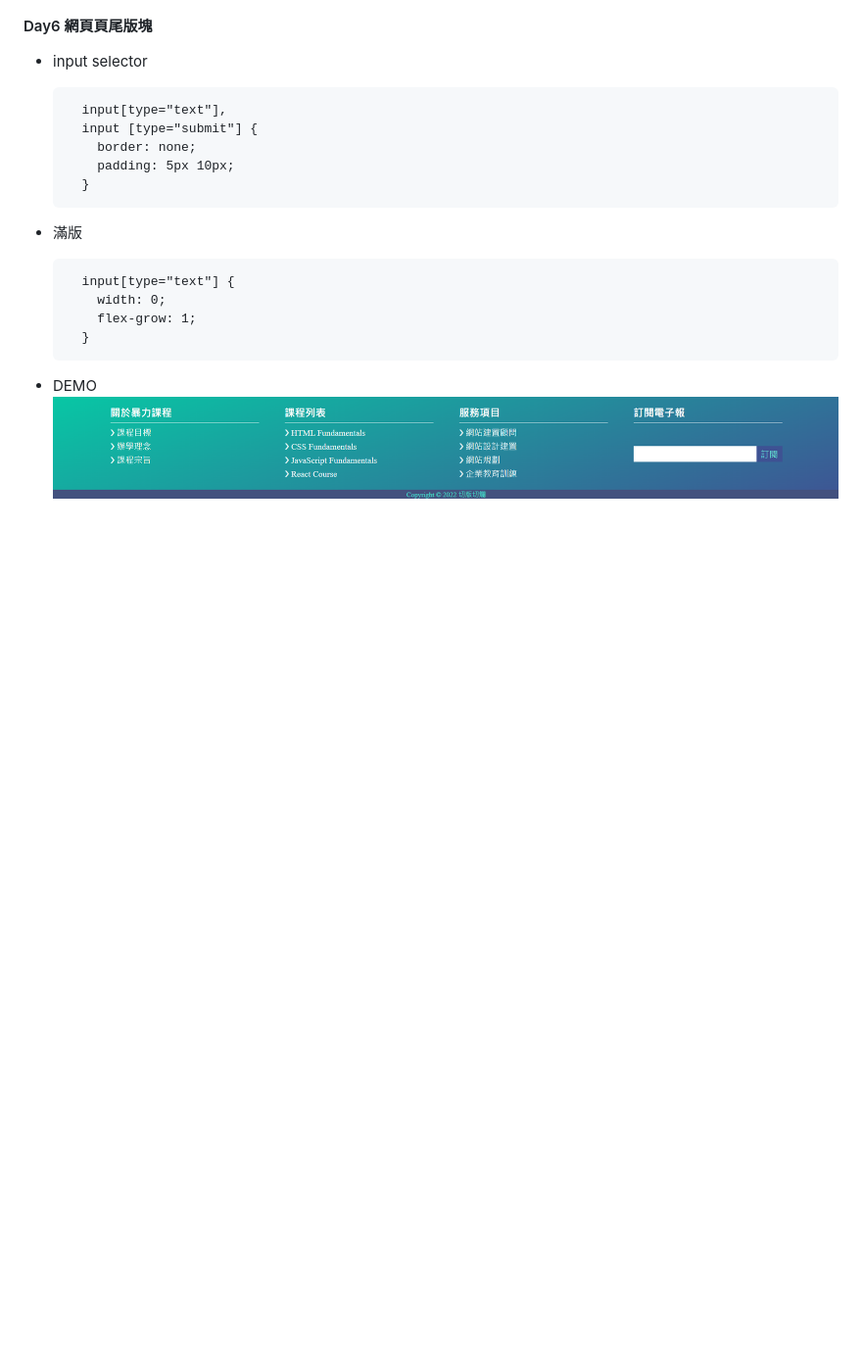
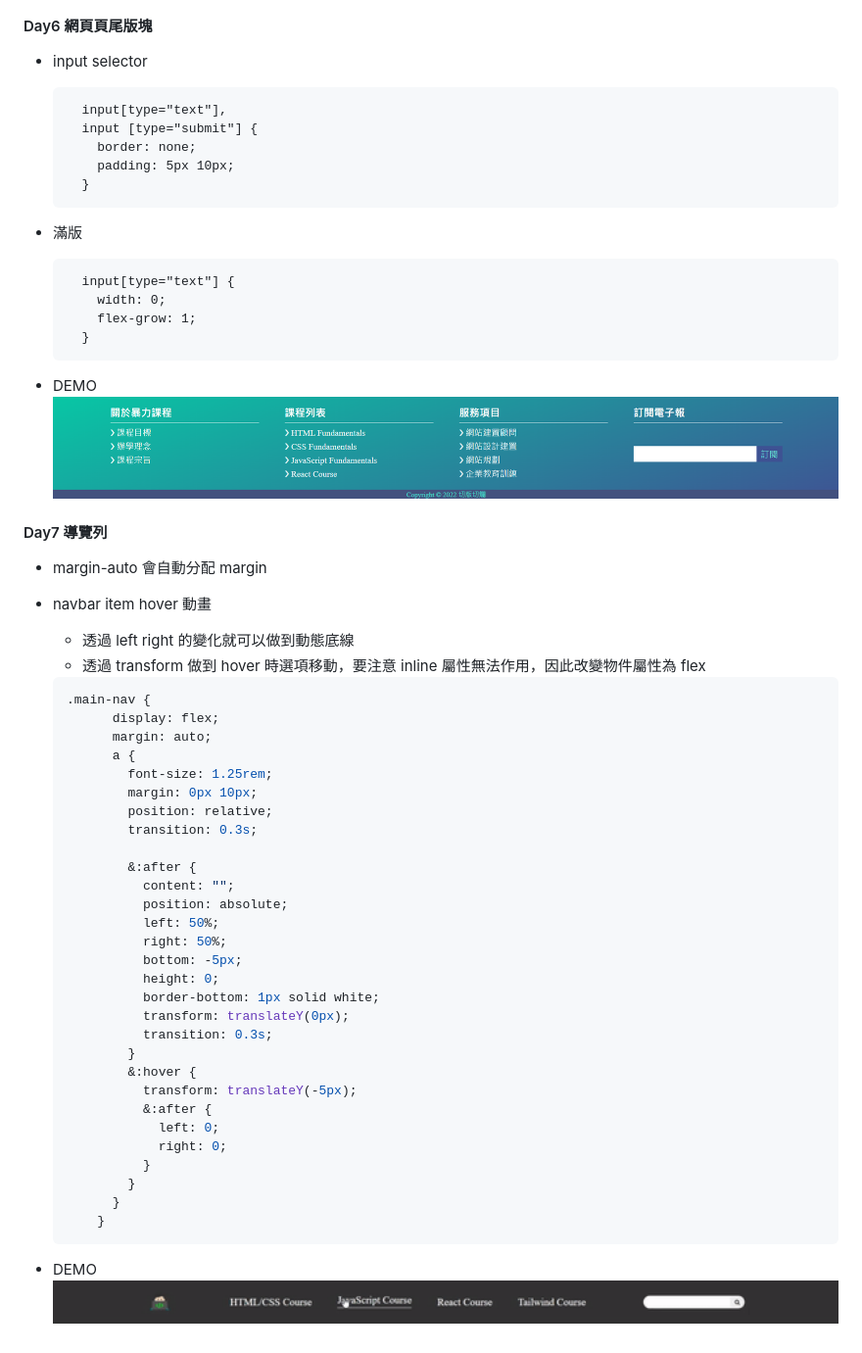
Before and after one commit to xxrjun/goldfish-layout-30days, a Markdown page: README.md, the part around the change. Shown at 98% size. Drawn GitHub-style; pictures changed too: demo/demo-goldfish-layout-day7.gif (added); blank space fills up the shorter version.

````diff
--- a/README.md
+++ b/README.md
@@ -63,3 +63,44 @@
 
 - DEMO
   <img src="./demo/demo-goldfish-layout-day6.png" width="1440px"/>
+
+#### Day7  導覽列
+
+- margin-auto 會自動分配 margin
+- navbar item hover 動畫
+  - 透過 left right 的變化就可以做到動態底線
+  - 透過 transform 做到 hover 時選項移動，要注意 inline 屬性無法作用，因此改變物件屬性為 flex
+  ```scss
+  .main-nav {
+        display: flex;
+        margin: auto;
+        a {
+          font-size: 1.25rem;
+          margin: 0px 10px;
+          position: relative;
+          transition: 0.3s;
+
+          &:after {
+            content: "";
+            position: absolute;
+            left: 50%;
+            right: 50%;
+            bottom: -5px;
+            height: 0;
+            border-bottom: 1px solid white;
+            transform: translateY(0px);
+            transition: 0.3s;
+          }
+          &:hover {
+            transform: translateY(-5px);
+            &:after {
+              left: 0;
+              right: 0;
+            }
+          }
+        }
+      }
+  ```
+
+- DEMO
+  <img src="./demo/demo-goldfish-layout-day7.gif" width="1440px"/>
````
Also changed, not shown: day7/README.md (added, +42 -0 lines), day7/images/developer.png (added), 4 other files.
